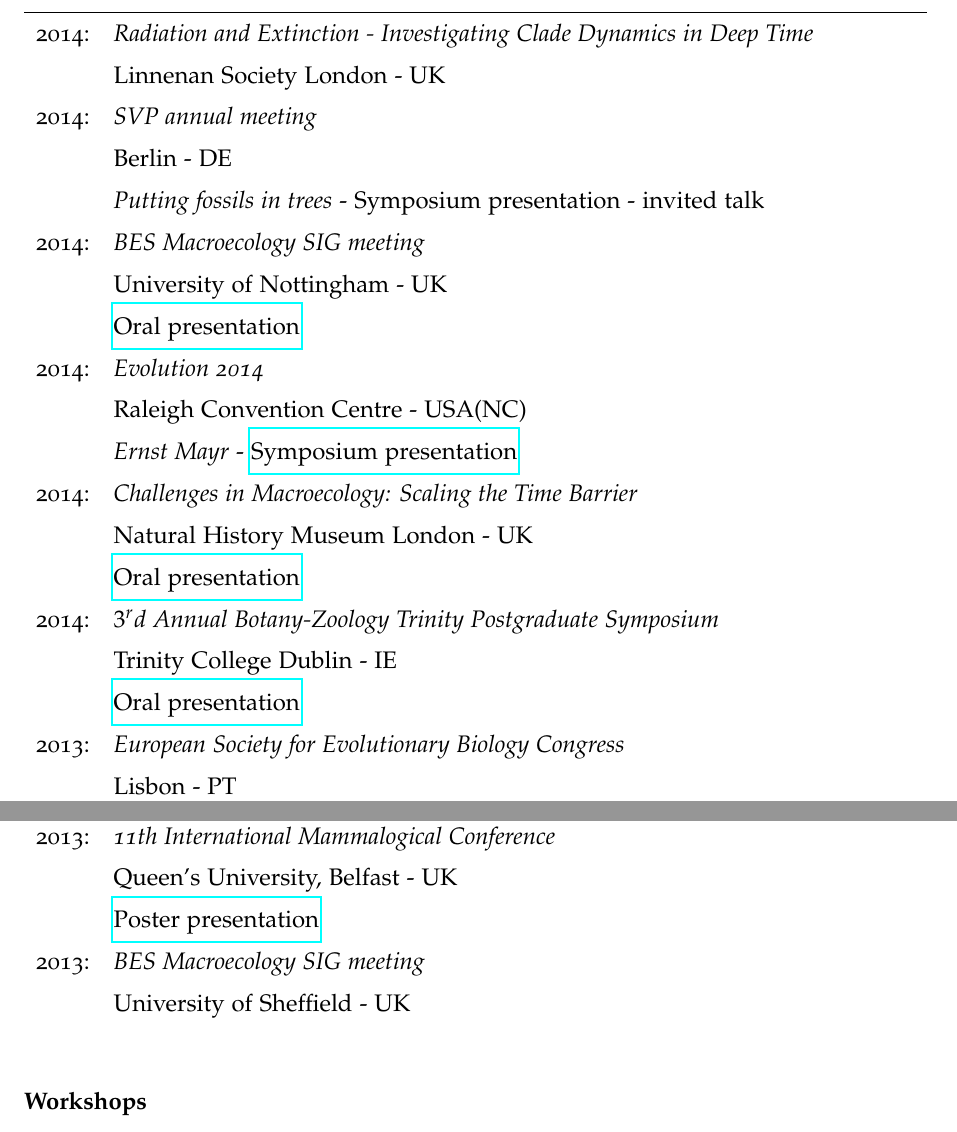
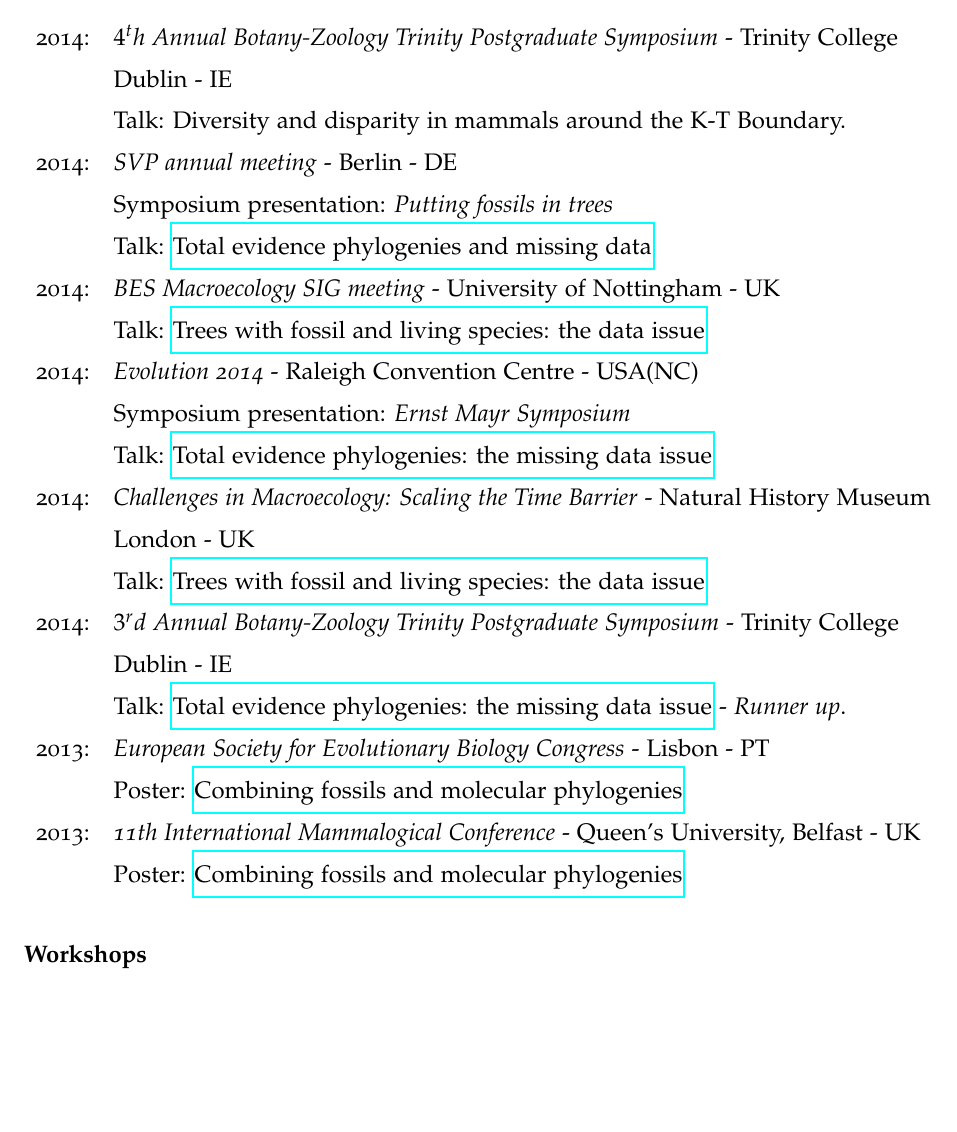
Before and after one commit to TGuillerme/TGuillerme.github.io, a LaTeX CV (CV/CVTG.tex): two parts of page 4 of 7 before the commit and part of page 3 of 6 after it, the two joined at a grey line, cut at the place of the change, the shorter picture padded with empty space. Compiled offline with pdfLaTeX.

Commit message:
CV update

```diff
--- a/CV/CVTG.tex
+++ b/CV/CVTG.tex
@@ -149,42 +142,38 @@ Graphics: & Adobe Illustrator, Adobe Photoshop, Gimp, Inkscape\\[1.5ex]
 %----------------------------------------------------------------------------------------
 \section{CONFERENCES AND WORKSHOPS}
 
-\raggedright\textbf{Conferences}\\[1.5ex]
+\raggedright\textbf{Conferences contributions}\\[1.5ex]
 \begin{tabular}{ll}
-2014: & \textit{Radiation and Extinction - Investigating Clade Dynamics in Deep Time} \\
-& Linnenan Society London - UK \\
 %---------------------------------------
-2014: & \textit{SVP annual meeting} \\
-& Berlin - DE\\
-& \textit{Putting fossils in trees} - Symposium presentation - invited talk \\
+2014: & \textit{$4^th$ Annual Botany-Zoology Trinity Postgraduate Symposium} - Trinity College\\
+& Dublin - IE\\
+& Talk: Diversity and disparity in mammals around the K-T Boundary.\\
 %---------------------------------------
-2014: & \textit{BES Macroecology SIG meeting} \\
-& University of Nottingham - UK\\
-& \href{http://figshare.com/articles/Trees_with_fossil_and_living_species_the_data_issue/1056307}{Oral presentation} \\
+2014: & \textit{SVP annual meeting} - Berlin - DE\\
+& Symposium presentation: \textit{Putting fossils in trees}\\
+& Talk: \href{http://figshare.com/articles/Total_evidence_phylogenies_the_missing_data_issue/1086216}{Total evidence phylogenies and missing data}\\
 %---------------------------------------
-2014: & \textit{Evolution 2014}\\
-& Raleigh Convention Centre - USA(NC)\\
-& \textit{Ernst Mayr} - \href{http://figshare.com/articles/Total_evidence_phylogenies_the_missing_data_issue/1086216}{Symposium presentation}\\
+2014: & \textit{BES Macroecology SIG meeting} - University of Nottingham - UK\\
+& Talk: \href{http://figshare.com/articles/Trees_with_fossil_and_living_species_the_data_issue/1056307}{Trees with fossil and living species: the data issue}\\
 %---------------------------------------
-2014: & \textit{Challenges in Macroecology: Scaling the Time Barrier}\\
-& Natural History Museum London - UK\\
-& \href{http://figshare.com/articles/Trees_with_fossil_and_living_species_the_data_issue/1056307}{Oral presentation} \\
+2014: & \textit{Evolution 2014} - Raleigh Convention Centre - USA(NC)\\
+& Symposium presentation: \textit{Ernst Mayr Symposium} \\
+& Talk: \href{http://figshare.com/articles/Total_evidence_phylogenies_the_missing_data_issue/1086216}{Total evidence phylogenies: the missing data issue}\\
 %---------------------------------------
-2014: & \textit{$3^rd$ Annual Botany-Zoology Trinity Postgraduate Symposium}\\
-& Trinity College Dublin - IE\\
-& \href{http://figshare.com/articles/Total_evidence_phylogenies_the_missing_data_issue/1086216}{Oral presentation} \\
+2014: & \textit{Challenges in Macroecology: Scaling the Time Barrier} - Natural History Museum \\
+& London - UK\\
+& Talk: \href{http://figshare.com/articles/Trees_with_fossil_and_living_species_the_data_issue/1056307}{Trees with fossil and living species: the data issue}\\
 %---------------------------------------
-2013: & \textit{European Society for Evolutionary Biology Congress}\\
-& Lisbon - PT \\
-& \href{http://figshare.com/articles/Combining_fossils_and_molecular_phylogenies/1056300}{Poster presentation} \\
+2014: & \textit{$3^rd$ Annual Botany-Zoology Trinity Postgraduate Symposium} - Trinity College\\
+& Dublin - IE\\
+& Talk: \href{http://figshare.com/articles/Total_evidence_phylogenies_the_missing_data_issue/1086216}{Total evidence phylogenies: the missing data issue} - \textit{Runner up}.\\
 %---------------------------------------
-2013: & \textit{11th International Mammalogical Conference} \\
-& Queen’s University, Belfast - UK \\
-& \href{http://figshare.com/articles/Combining_fossils_and_molecular_phylogenies/1056300}{Poster presentation} \\
+2013: & \textit{European Society for Evolutionary Biology Congress} - Lisbon - PT \\
+& Poster: \href{http://figshare.com/articles/Combining_fossils_and_molecular_phylogenies/1056300}{Combining fossils and molecular phylogenies}\\
 %---------------------------------------
-2013: & \textit{BES Macroecology SIG meeting} \\
-& University of Sheffield - UK \\
-& \\
+2013: & \textit{11th International Mammalogical Conference} - Queen’s University, Belfast - UK \\
+& Poster: \href{http://figshare.com/articles/Combining_fossils_and_molecular_phylogenies/1056300}{Combining fossils and molecular phylogenies}\\
+%---------------------------------------
 \end{tabular}
 \bigskip
 
```
Also changed, not shown: CV/CVTG.pdf, CVTG.pdf, CV/CVTG.tex (21 more changed lines).
